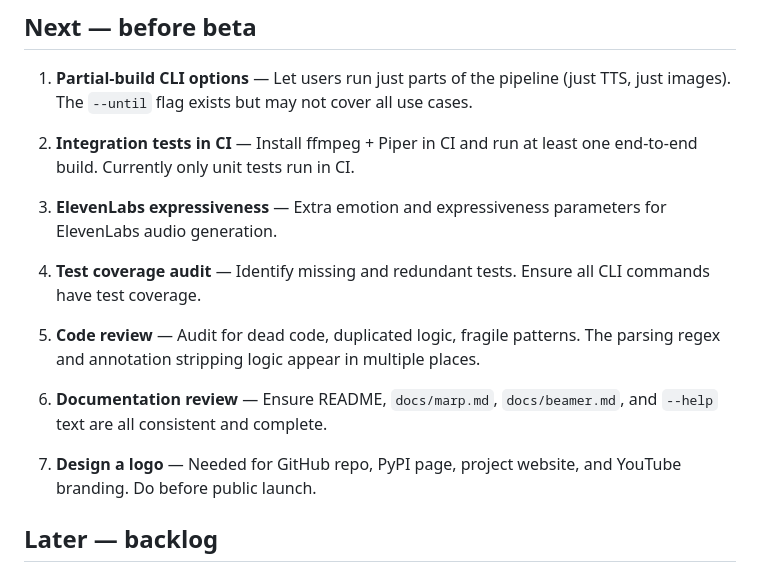
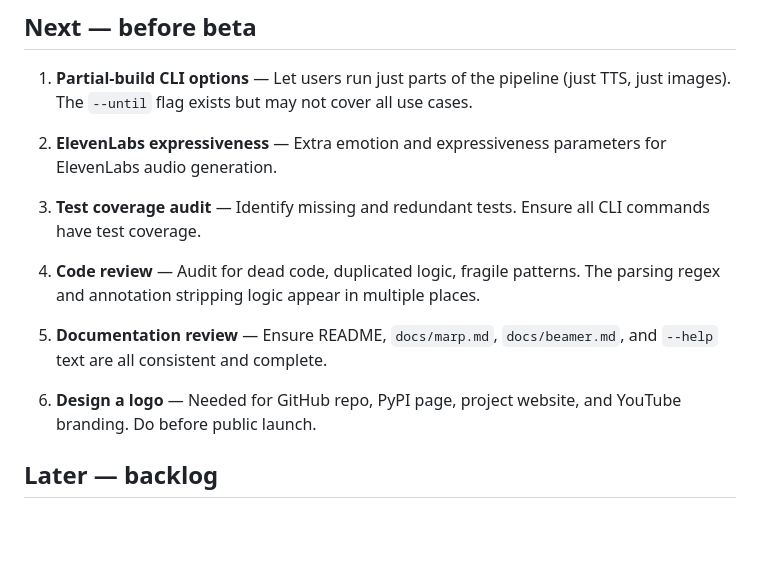
Before and after one commit to avivz/slideSonnet, a Markdown page: ROADMAP.md, the part around the change. Rendered like a GitHub page; blank space fills up the shorter version.

Commit message:
Drop integration tests from CI plan (free-tier budget)
Integration tests (ffmpeg + marp + piper) are heavy and not worth
the GitHub Actions free-tier minutes. Keep them as local-only via
`make test`. CI continues to run lint, typecheck, unit tests, and
wheel build.

Co-Authored-By: Claude Opus 4.6 <noreply@anthropic.com>

```diff
--- a/ROADMAP.md
+++ b/ROADMAP.md
@@ -14,17 +14,15 @@ Current version: 0.1.0 (alpha)
 
 1. **Partial-build CLI options** — Let users run just parts of the pipeline (just TTS, just images). The `--until` flag exists but may not cover all use cases.
 
-2. **Integration tests in CI** — Install ffmpeg + Piper in CI and run at least one end-to-end build. Currently only unit tests run in CI.
+2. **ElevenLabs expressiveness** — Extra emotion and expressiveness parameters for ElevenLabs audio generation.
 
-3. **ElevenLabs expressiveness** — Extra emotion and expressiveness parameters for ElevenLabs audio generation.
+3. **Test coverage audit** — Identify missing and redundant tests. Ensure all CLI commands have test coverage.
 
-4. **Test coverage audit** — Identify missing and redundant tests. Ensure all CLI commands have test coverage.
+4. **Code review** — Audit for dead code, duplicated logic, fragile patterns. The parsing regex and annotation stripping logic appear in multiple places.
 
-5. **Code review** — Audit for dead code, duplicated logic, fragile patterns. The parsing regex and annotation stripping logic appear in multiple places.
+5. **Documentation review** — Ensure README, `docs/marp.md`, `docs/beamer.md`, and `--help` text are all consistent and complete.
 
-6. **Documentation review** — Ensure README, `docs/marp.md`, `docs/beamer.md`, and `--help` text are all consistent and complete.
-
-7. **Design a logo** — Needed for GitHub repo, PyPI page, project website, and YouTube branding. Do before public launch.
+6. **Design a logo** — Needed for GitHub repo, PyPI page, project website, and YouTube branding. Do before public launch.
 
 ## Later — backlog
 
```
